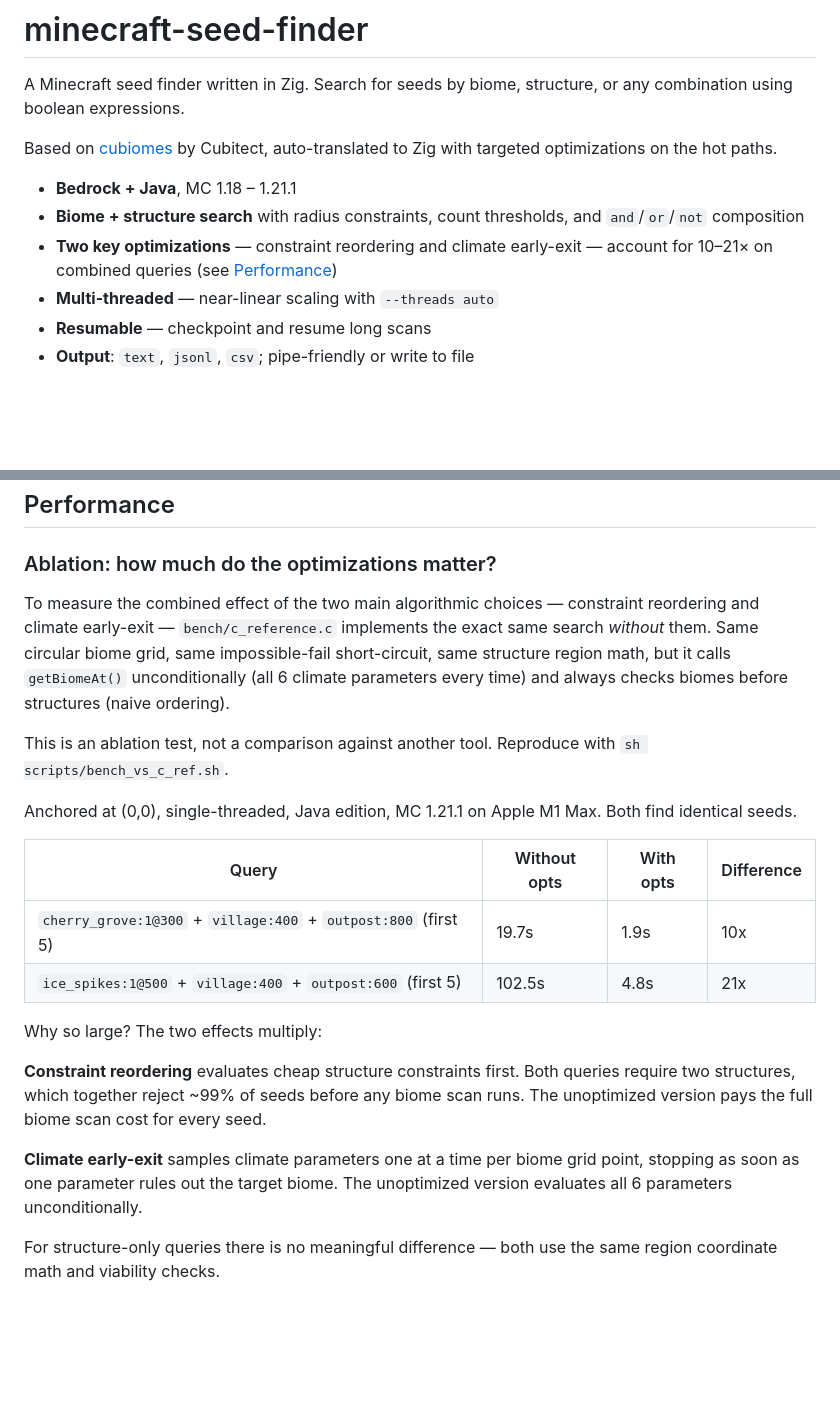
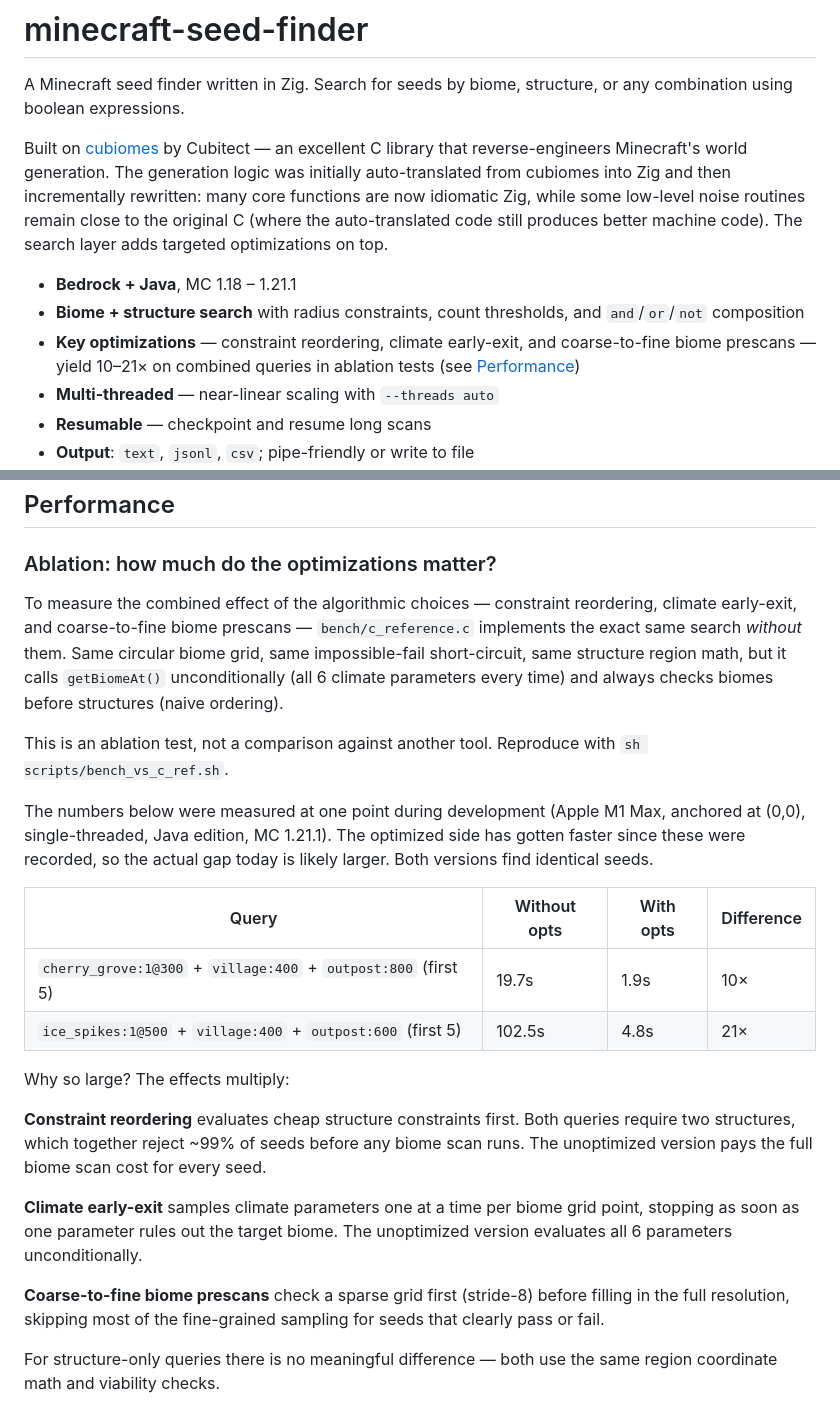
Before and after one commit to kljensen/minecraft-seed-finder, a Markdown page: README.md, 2 parts joined by grey strips. Rendered like a GitHub page; blank space fills up the shorter version.

```diff
--- a/README.md
+++ b/README.md
@@ -3,12 +3,17 @@
 A Minecraft seed finder written in Zig. Search for seeds by biome, structure,
 or any combination using boolean expressions.
 
-Based on [cubiomes](https://github.com/Cubitect/cubiomes) by Cubitect,
-auto-translated to Zig with targeted optimizations on the hot paths.
+Built on [cubiomes](https://github.com/Cubitect/cubiomes) by Cubitect — an
+excellent C library that reverse-engineers Minecraft's world generation.
+The generation logic was initially auto-translated from cubiomes into Zig and
+then incrementally rewritten: many core functions are now idiomatic Zig, while
+some low-level noise routines remain close to the original C (where the
+auto-translated code still produces better machine code). The search layer adds
+targeted optimizations on top.
 
 - **Bedrock + Java**, MC 1.18 – 1.21.1
 - **Biome + structure search** with radius constraints, count thresholds, and `and`/`or`/`not` composition
-- **Two key optimizations** — constraint reordering and climate early-exit — account for 10–21× on combined queries (see [Performance](#performance))
+- **Key optimizations** — constraint reordering, climate early-exit, and coarse-to-fine biome prescans — yield 10–21× on combined queries in ablation tests (see [Performance](#performance))
 - **Multi-threaded** — near-linear scaling with `--threads auto`
 - **Resumable** — checkpoint and resume long scans
 - **Output**: `text`, `jsonl`, `csv`; pipe-friendly or write to file
@@ -181,25 +186,27 @@ just conformance               # full CLI conformance (requires C sources)
 
 ### Ablation: how much do the optimizations matter?
 
-To measure the combined effect of the two main algorithmic choices —
-constraint reordering and climate early-exit — `bench/c_reference.c` implements
-the exact same search *without* them. Same circular biome grid, same
-impossible-fail short-circuit, same structure region math, but it calls
-`getBiomeAt()` unconditionally (all 6 climate parameters every time) and always
-checks biomes before structures (naive ordering).
+To measure the combined effect of the algorithmic choices —
+constraint reordering, climate early-exit, and coarse-to-fine biome prescans —
+`bench/c_reference.c` implements the exact same search *without* them. Same
+circular biome grid, same impossible-fail short-circuit, same structure region
+math, but it calls `getBiomeAt()` unconditionally (all 6 climate parameters
+every time) and always checks biomes before structures (naive ordering).
 
 This is an ablation test, not a comparison against another tool.
 Reproduce with `sh scripts/bench_vs_c_ref.sh`.
 
-Anchored at (0,0), single-threaded, Java edition, MC 1.21.1 on Apple M1 Max.
-Both find identical seeds.
+The numbers below were measured at one point during development (Apple M1 Max,
+anchored at (0,0), single-threaded, Java edition, MC 1.21.1). The optimized
+side has gotten faster since these were recorded, so the actual gap today is
+likely larger. Both versions find identical seeds.
 
 | Query | Without opts | With opts | Difference |
 |-------|-------------|-----------|------------|
-| `cherry_grove:1@300` + `village:400` + `outpost:800` (first 5) |  19.7s |  1.9s | 10x |
-| `ice_spikes:1@500`   + `village:400` + `outpost:600` (first 5) | 102.5s |  4.8s | 21x |
+| `cherry_grove:1@300` + `village:400` + `outpost:800` (first 5) |  19.7s |  1.9s | 10× |
+| `ice_spikes:1@500`   + `village:400` + `outpost:600` (first 5) | 102.5s |  4.8s | 21× |
 
-Why so large? The two effects multiply:
+Why so large? The effects multiply:
 
 **Constraint reordering** evaluates cheap structure constraints first. Both
 queries require two structures, which together reject ~99% of seeds before any
@@ -209,6 +216,10 @@ every seed.
 **Climate early-exit** samples climate parameters one at a time per biome grid
 point, stopping as soon as one parameter rules out the target biome. The
 unoptimized version evaluates all 6 parameters unconditionally.
+
+**Coarse-to-fine biome prescans** check a sparse grid first (stride-8) before
+filling in the full resolution, skipping most of the fine-grained sampling for
+seeds that clearly pass or fail.
 
 For structure-only queries there is no meaningful difference — both use the
 same region coordinate math and viability checks.
```
Also changed, not shown: other parts of README.md (+41 -16 lines).
